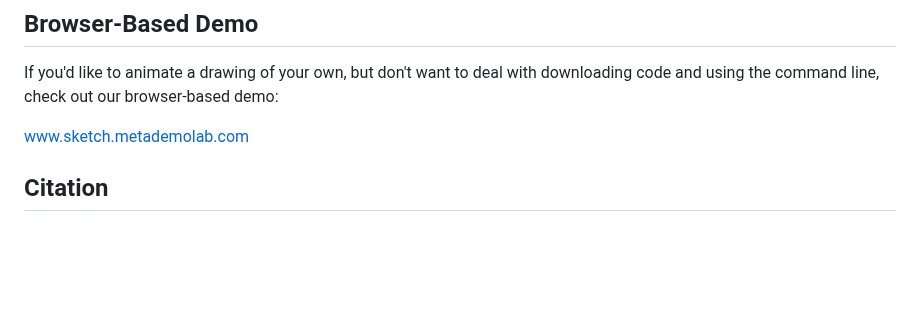
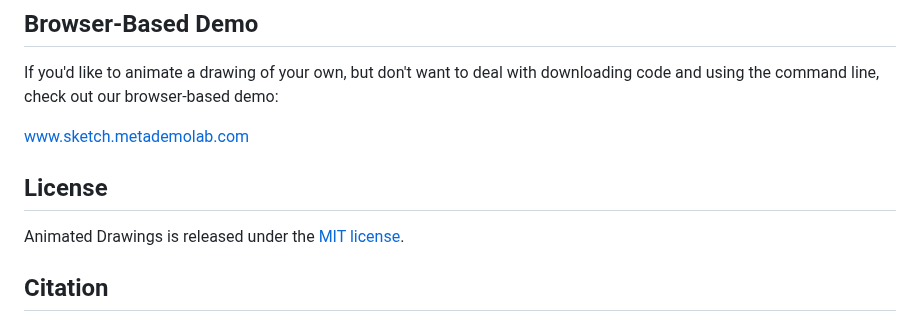
Before and after one commit to tanhaien/AnimatedDrawings, a Markdown page: README.md, the part around the change. GitHub-like rendering; blank space fills up the shorter version.

```diff
--- a/README.md
+++ b/README.md
@@ -255,6 +255,8 @@ If you'd like to animate a drawing of your own, but don't want to deal with down
 
 [www.sketch.metademolab.com](https://sketch.metademolab.com/)
 
+## License
+Animated Drawings is released under the [MIT license](https://github.com/fairinternal/AnimatedDrawings/blob/main/LICENSE).
 
 ## Citation
  <i>The accompanying paper has been accepted to Transactions on Graphics and will be presented at SIGGRAPH 2023. Official citation will be added later, but for now you can access the paper on arxiv: [A Method for Animating Children's Drawings of The Human Figure](https://arxiv.org/abs/2303.12741) </i>
```
